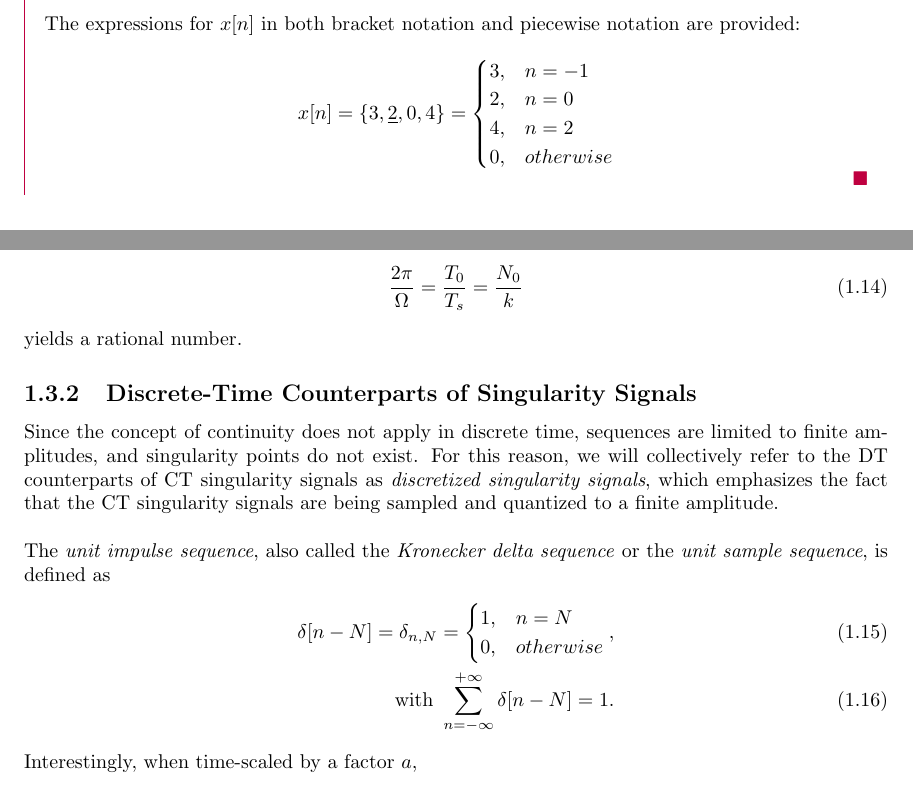
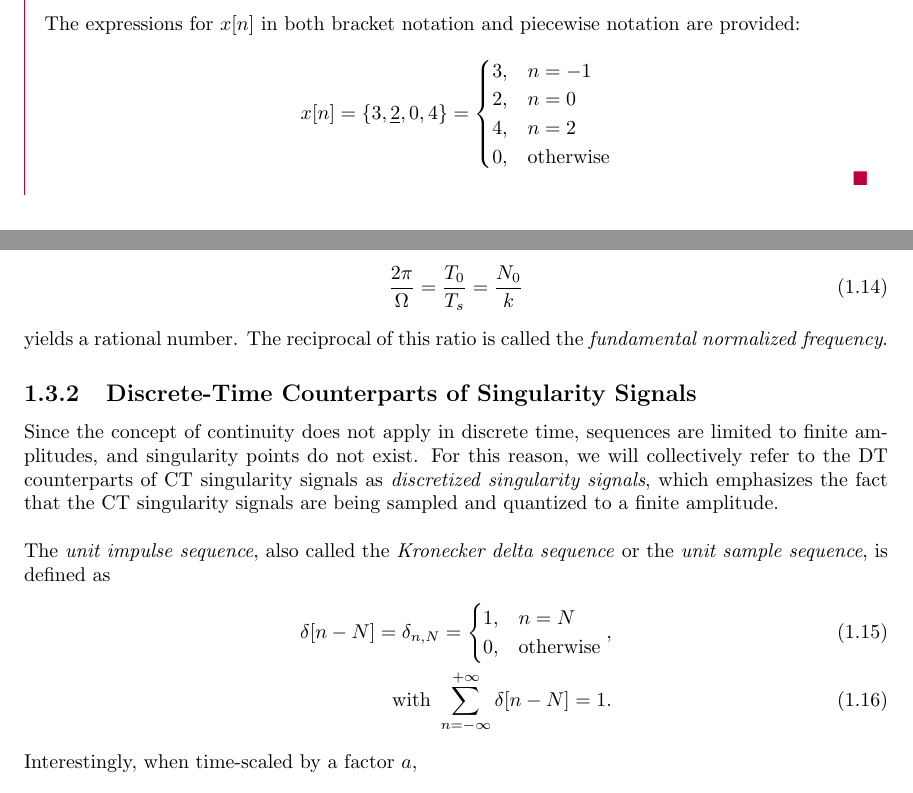
Before and after one commit to giaan-nguyen/latex-notes, a LaTeX document (digital-signal-processing/Ch1/dt_signals.tex): two parts of pages 2 and 4 of 8, joined at a grey line, cut so that both start at the same text. Compiled offline with pdfLaTeX.

Commit message:
Add files via upload

```diff
--- a/digital-signal-processing/Ch1/dt_signals.tex
+++ b/digital-signal-processing/Ch1/dt_signals.tex
@@ -59,7 +59,7 @@ Other than piecewise notation, DT signals can be written in bracket notation, wh
             3, & n=-1 \\
             2, & n=0 \\
             4, & n=2 \\
-            0, & otherwise
+            0, & \text{otherwise}
         \end{cases}
     \end{align*}
 \end{solution}
@@ -141,7 +141,7 @@ Similar to the DT complex exponential sequence, the DT sinusoidal sequences are
 \begin{align}
     \frac{2\pi}{\Omega} = \frac{T_0}{T_s} = \frac{N_0}{k}
 \end{align}
-yields a rational number.
+yields a rational number. The reciprocal of this ratio is called the \emph{fundamental normalized frequency}.
 
 \subsection{Discrete-Time Counterparts of Singularity Signals}
 Since the concept of continuity does not apply in discrete time, sequences are limited to finite amplitudes, and singularity points do not exist.
@@ -153,7 +153,7 @@ The \emph{unit impulse sequence}, also called the \emph{Kronecker delta sequence
     \delta[n-N] = \delta_{n,N} =
     \begin{cases}
         1, & n=N \\
-        0, & otherwise
+        0, & \text{otherwise}
     \end{cases}, \\
     \text{with } \sum_{n=-\infty}^{+\infty} \delta[n-N] = 1.
 \end{align}
```
Also changed, not shown: digital-signal-processing/Ch1/dt_signals.pdf, digital-signal-processing/Ch1/dt_signals.tex (6 more changed lines).
